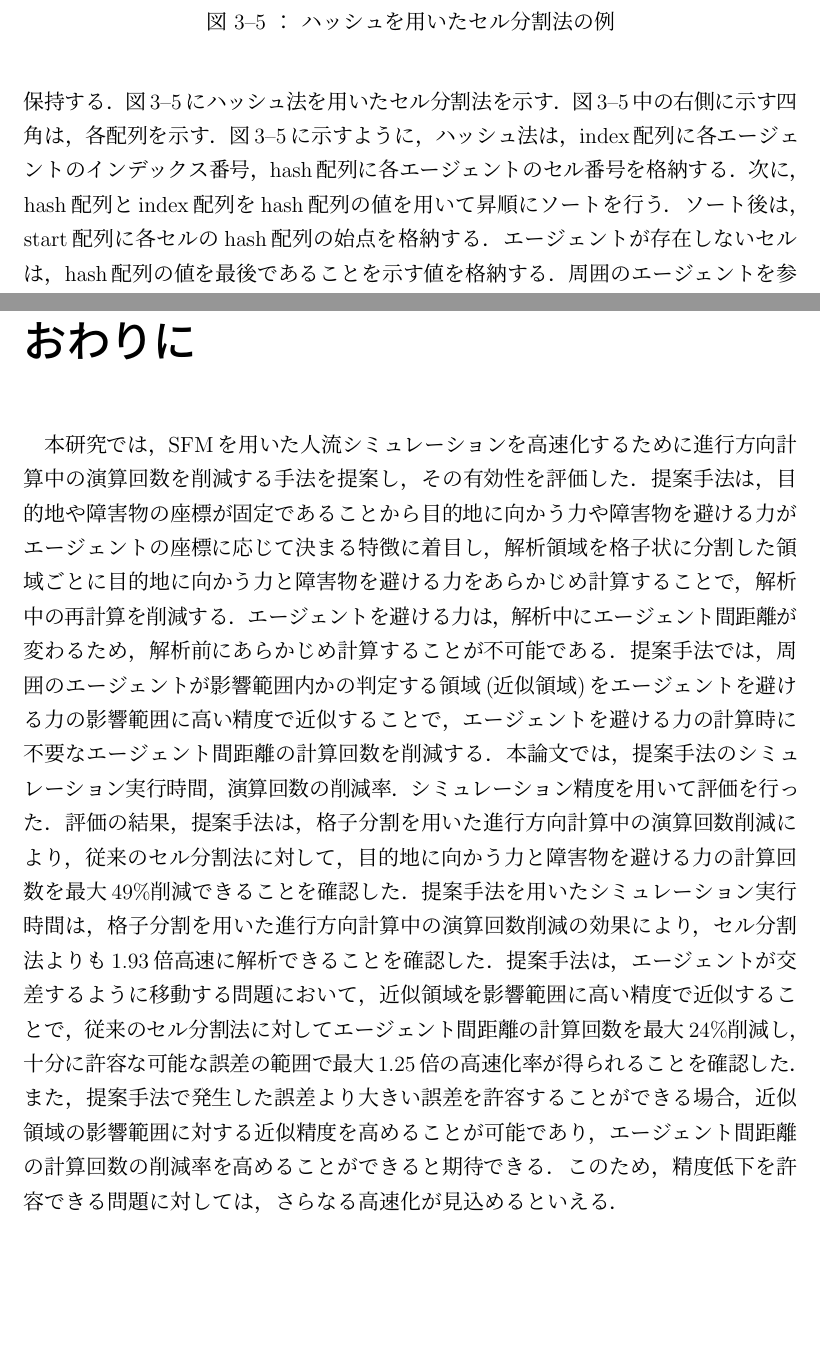
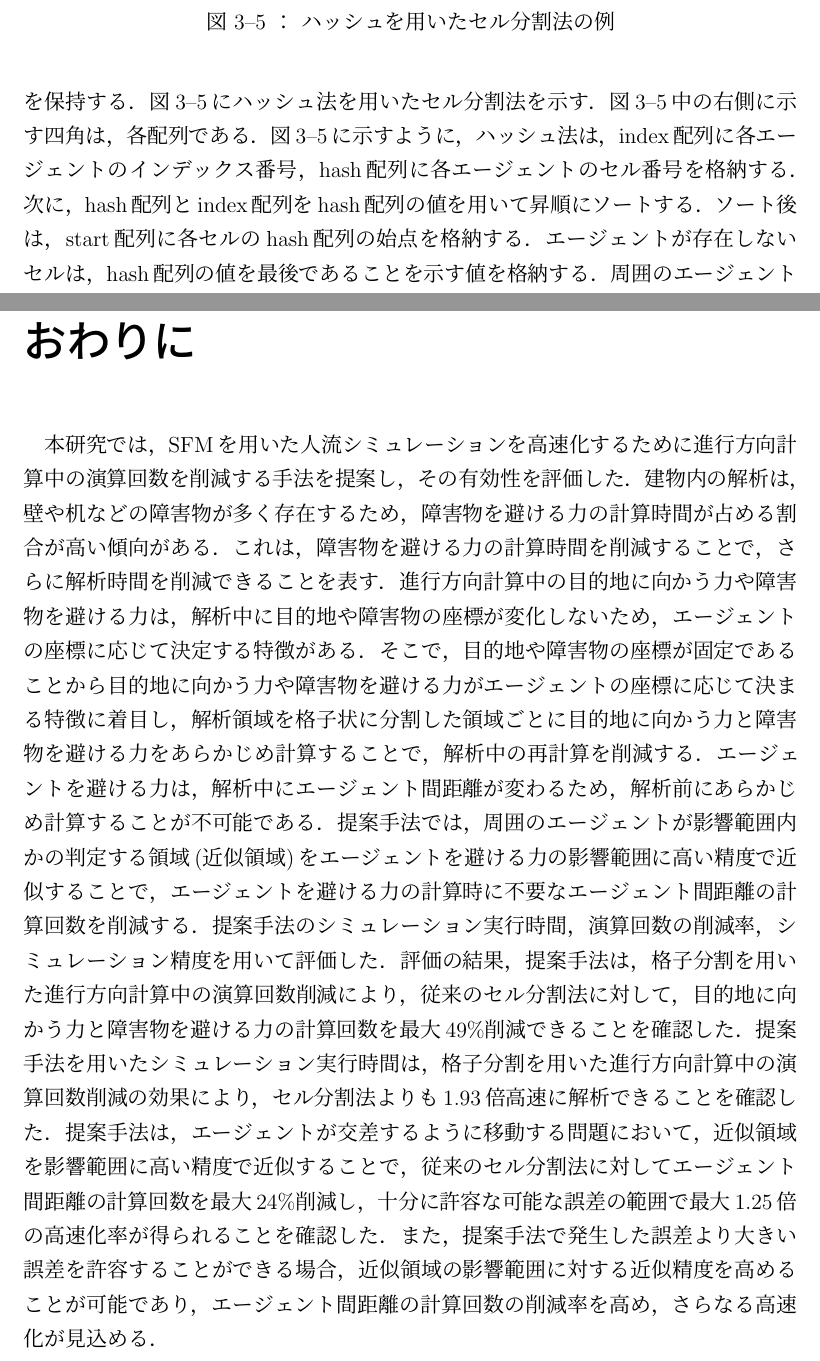
Before and after one commit to payao8810/shuron, a LaTeX document (main.tex, which reads 3_survey.tex, 6_discuss.tex): two parts of pages 26 and 65 of 79, joined at a grey line, cut so that both start at the same text, the shorter picture padded with empty space. The pictures show the PDF file main.pdf that the author committed with the source.

Commit message:
12月提出ver

```diff
--- a/3_survey.tex
+++ b/3_survey.tex
@@ -121,10 +121,10 @@ hash配列は，エージェントの所属するセルの番号を保持する
 エージェントのインデックス番号を保持する．start配列は，各セルの始点を示すインデックス
 を保持する．
 \figref{fig:hash}にハッシュ法を用いたセル分割法を示す．
-\figref{fig:hash}中の右側に示す四角は，各配列を示す．
+\figref{fig:hash}中の右側に示す四角は，各配列である．
 \figref{fig:hash}に示すように，ハッシュ法は，index配列に各エージェントの
 インデックス番号，hash配列に各エージェントのセル番号を格納する．次に，
-hash配列とindex配列をhash配列の値を用いて昇順にソートを行う．
+hash配列とindex配列をhash配列の値を用いて昇順にソートする．
 ソート後は，start配列に各セルのhash配列の始点を格納する．
 エージェントが存在しないセルは，hash配列の値を最後であることを示す値を格納する．
 周囲のエージェントを参照するときは，start配列から参照するセルの
--- a/6_discuss.tex
+++ b/6_discuss.tex
@@ -5,7 +5,15 @@
 %**********************************************************
 本研究では，SFMを用いた人流シミュレーションを高速化するために
 進行方向計算中の演算回数を削減する手法を提案し，その有効性を評価した．
-提案手法は，目的地や障害物の座標が固定であることから
+建物内の解析は，
+壁や机などの障害物が多く存在するため，
+障害物を避ける力の計算時間が占める割合が高い傾向がある．
+これは，障害物を避ける力の計算時間を削減することで，
+さらに解析時間を削減できることを表す．
+進行方向計算中の目的地に向かう力や障害物を避ける力は，
+解析中に目的地や障害物の座標が変化しないため，
+エージェントの座標に応じて決定する特徴がある．
+そこで，目的地や障害物の座標が固定であることから
 目的地に向かう力や障害物を避ける力がエージェントの座標に応じて決まる特徴に
 着目し，解析領域を格子状に分割した領域ごとに目的地に向かう力と障害物を避ける力を
 あらかじめ計算することで，解析中の再計算を削減する．
@@ -14,8 +22,8 @@
 周囲のエージェントが影響範囲内かの判定する領域(近似領域)を
 エージェントを避ける力の影響範囲に高い精度で近似することで，
 エージェントを避ける力の計算時に不要なエージェント間距離の計算回数を削減する．
-本論文では，提案手法のシミュレーション実行時間，演算回数の削減率．シミュレーション精度
-を用いて評価を行った．
+提案手法のシミュレーション実行時間，演算回数の削減率，シミュレーション精度
+を用いて評価した．
 評価の結果，
 提案手法は，
 格子分割を用いた進行方向計算中の演算回数削減により，
@@ -35,9 +43,7 @@
 十分に許容な可能な誤差の範囲で最大1.25倍の高速化率が得られることを確認した．
 また，提案手法で発生した誤差より大きい誤差を許容することができる場合，
 近似領域の影響範囲に対する近似精度を高めることが可能であり，
-エージェント間距離の計算回数の削減率を高めることができると期待できる．
-このため，精度低下を許容できる問題に対しては，
-さらなる高速化が見込めるといえる．
+エージェント間距離の計算回数の削減率を高め，さらなる高速化が見込める．
 
 
 \if 0
```
Also changed, not shown: 5_method.tex (+2 -2 lines), kougai.tex (+8 -4 lines), kougai.pdf, main.pdf, 3_survey.tex (4 more changed lines).
